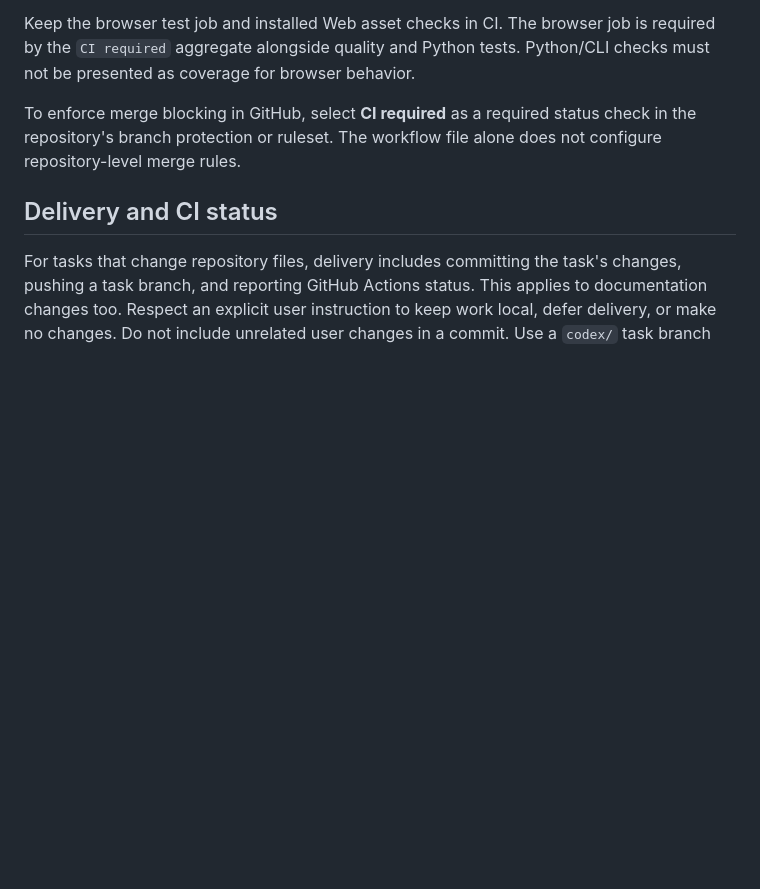
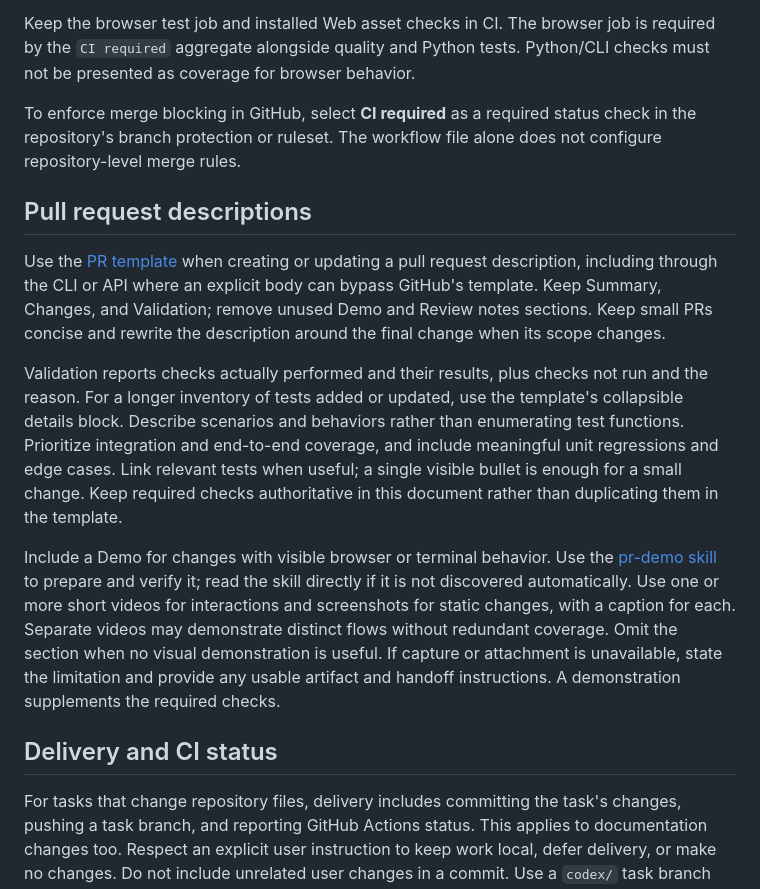
Before and after one commit to Mateus-Cordeiro/jetbrains-workshop-skill-atlas, a Markdown page: AGENTS.md, the part around the change. Drawn GitHub-style; blank space fills up the shorter version.

Commit message:
Define PR template and visual demo workflow

```diff
--- a/AGENTS.md
+++ b/AGENTS.md
@@ -237,6 +237,31 @@ To enforce merge blocking in GitHub, select **CI required** as a required status
 check in the repository's branch protection or ruleset. The workflow file alone
 does not configure repository-level merge rules.
 
+## Pull request descriptions
+
+Use the [PR template](.github/pull_request_template.md) when creating or updating
+a pull request description, including through the CLI or API where an explicit
+body can bypass GitHub's template. Keep Summary, Changes, and Validation; remove
+unused Demo and Review notes sections. Keep small PRs concise and rewrite the
+description around the final change when its scope changes.
+
+Validation reports checks actually performed and their results, plus checks not
+run and the reason. For a longer inventory of tests added or updated, use the
+template's collapsible details block. Describe scenarios and behaviors rather
+than enumerating test functions. Prioritize integration and end-to-end coverage,
+and include meaningful unit regressions and edge cases. Link relevant tests when
+useful; a single visible bullet is enough for a small change. Keep required checks
+authoritative in this document rather than duplicating them in the template.
+
+Include a Demo for changes with visible browser or terminal behavior. Use the
+[pr-demo skill](.agents/skills/pr-demo/SKILL.md) to prepare and verify it; read
+the skill directly if it is not discovered automatically. Use one or more short
+videos for interactions and screenshots for static changes, with a caption for
+each. Separate videos may demonstrate distinct flows without redundant coverage.
+Omit the section when no visual demonstration is useful. If capture or attachment
+is unavailable, state the limitation and provide any usable artifact and handoff
+instructions. A demonstration supplements the required checks.
+
 ## Delivery and CI status
 
 For tasks that change repository files, delivery includes committing the task's
```
Also changed, not shown: .github/pull_request_template.md (added, +46 -0 lines), 1 other file.
